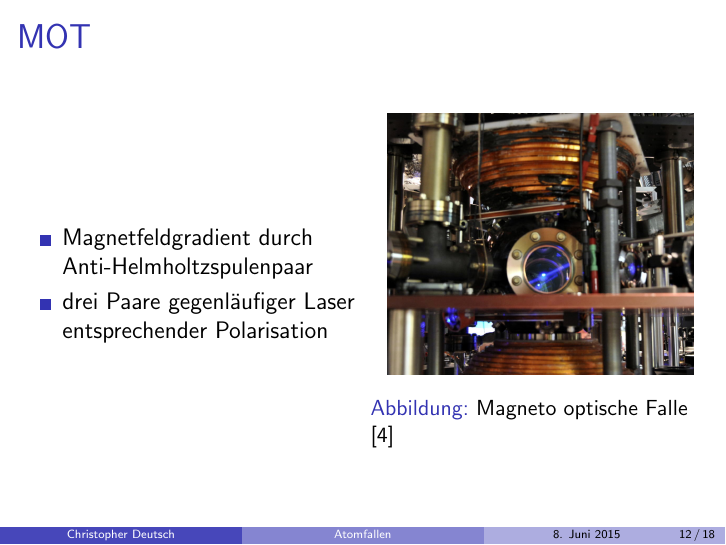
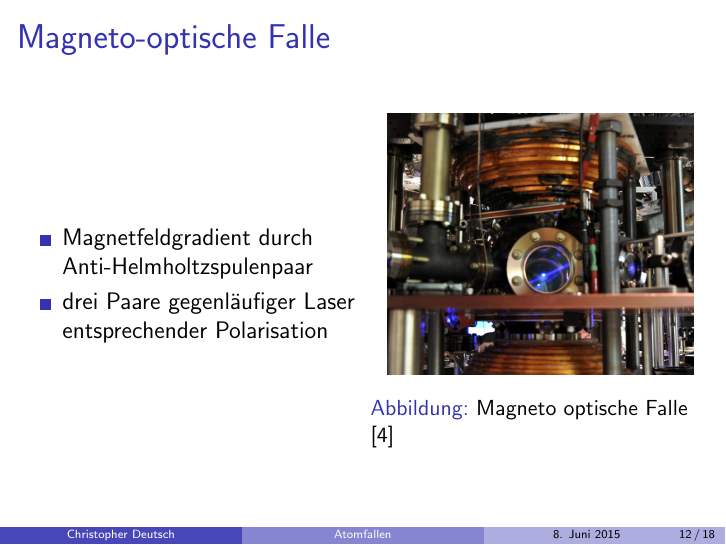
Before and after one commit to chrisdeutsch/atomfallen, LaTeX slides (vortrag.tex): page 12 of 18. Compiled offline with pdfLaTeX.

Commit message:
Kapitelname

```diff
--- a/vortrag.tex
+++ b/vortrag.tex
@@ -265,7 +265,7 @@ Proseminar Präsentationstechnik SS15}
 \end{figure}
 \end{frame}
 
-\begin{frame}{MOT}
+\begin{frame}{Magneto-optische Falle}
 \begin{columns}
 \column{0.5\textwidth}
 \begin{itemize}
```
